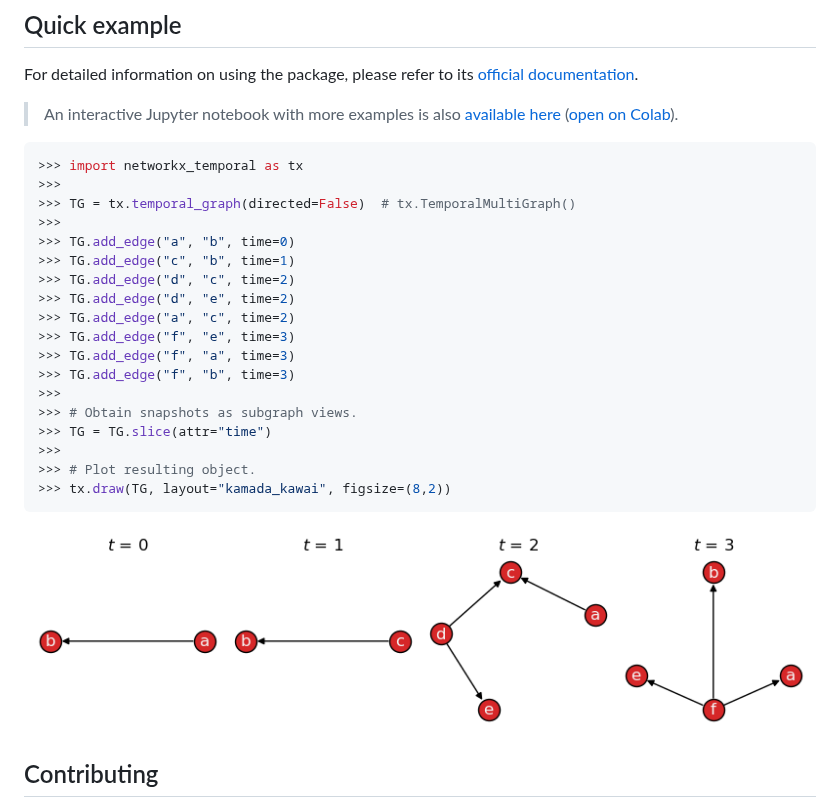
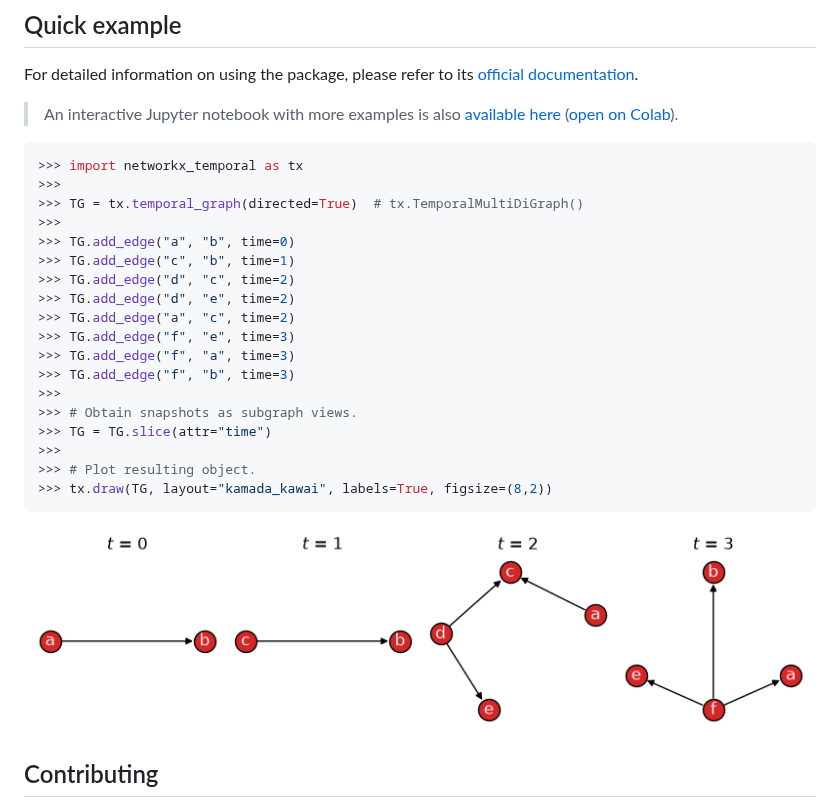
Before and after one commit to nelsonaloysio/networkx-temporal, a Markdown page: README.md, the part around the change. Drawn GitHub-style; pictures changed too: docs/assets/figure/temporal-graph.png.

````diff
--- a/README.md
+++ b/README.md
@@ -37,7 +37,7 @@ For detailed information on using the package, please refer to its
 ```python
 >>> import networkx_temporal as tx
 >>>
->>> TG = tx.temporal_graph(directed=False)  # tx.TemporalMultiGraph()
+>>> TG = tx.temporal_graph(directed=True)  # tx.TemporalMultiDiGraph()
 >>>
 >>> TG.add_edge("a", "b", time=0)
 >>> TG.add_edge("c", "b", time=1)
@@ -52,7 +52,7 @@ For detailed information on using the package, please refer to its
 >>> TG = TG.slice(attr="time")
 >>>
 >>> # Plot resulting object.
->>> tx.draw(TG, layout="kamada_kawai", figsize=(8,2))
+>>> tx.draw(TG, layout="kamada_kawai", labels=True, figsize=(8,2))
 ```
 
 ![Temporal graph plot](https://github.com/nelsonaloysio/networkx-temporal/raw/main/docs/assets/figure/temporal-graph.png)
````
Also changed, not shown: CHANGELOG.md (+19 -0 lines), 17 other files.
